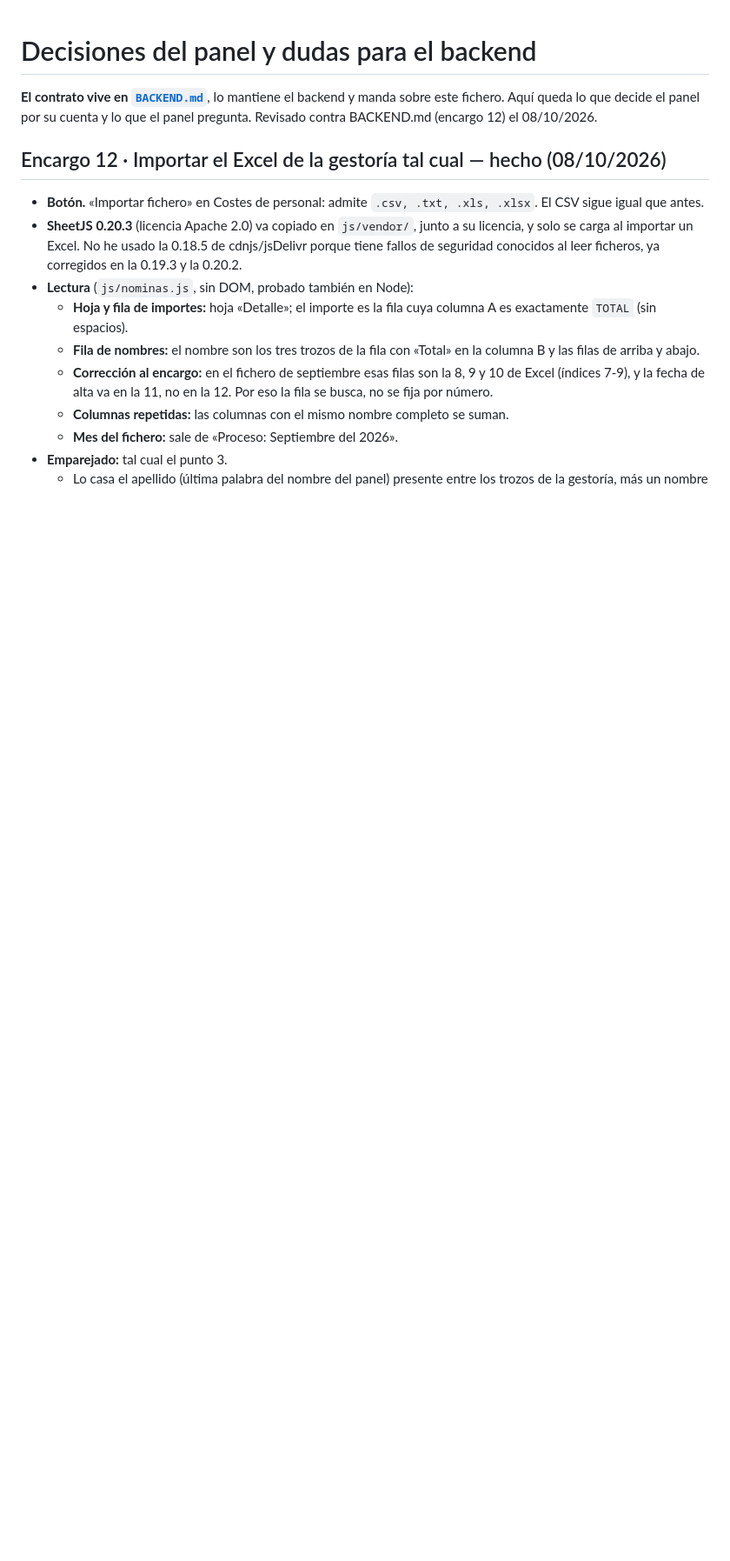
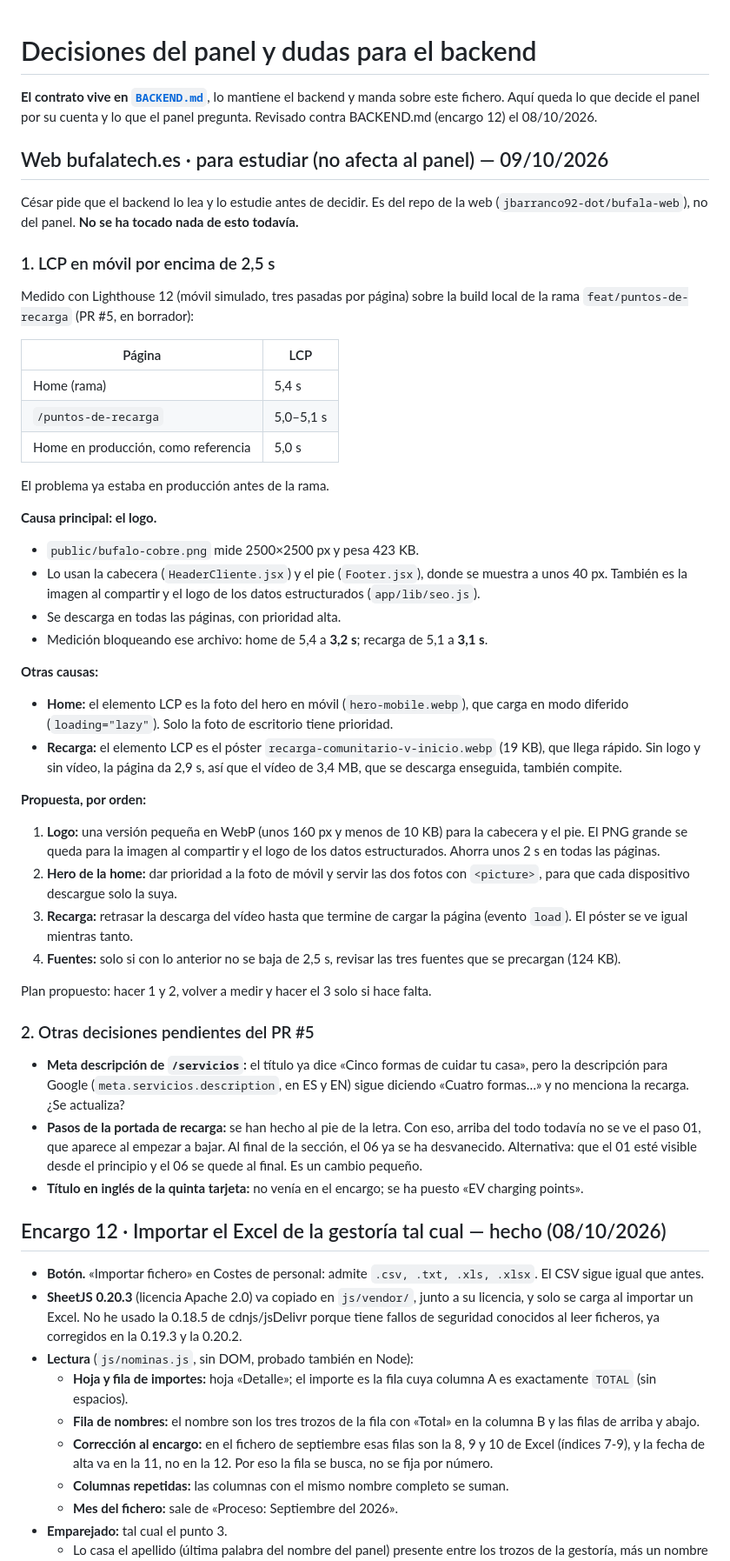
Before and after one commit to instalacionesbufala-hue/panel, a Markdown page: DECISIONES.md, the part around the change. Shown at 87% size. Drawn GitHub-style; blank space fills up the shorter version.

Commit message:
DECISIONES: LCP de la web bufalatech.es y decisiones pendientes del PR #5, para estudiar
Co-Authored-By: Claude Opus 5.5 <noreply@anthropic.com>

```diff
--- a/DECISIONES.md
+++ b/DECISIONES.md
@@ -1,6 +1,46 @@
 # Decisiones del panel y dudas para el backend
 
 **El contrato vive en [`BACKEND.md`](BACKEND.md)**, lo mantiene el backend y manda sobre este fichero. Aquí queda lo que decide el panel por su cuenta y lo que el panel pregunta. Revisado contra BACKEND.md (encargo 12) el 08/10/2026.
+
+## Web bufalatech.es · para estudiar (no afecta al panel) — 09/10/2026
+
+César pide que el backend lo lea y lo estudie antes de decidir. Es del repo de la web (`jbarranco92-dot/bufala-web`), no del panel. **No se ha tocado nada de esto todavía.**
+
+### 1. LCP en móvil por encima de 2,5 s
+
+Medido con Lighthouse 12 (móvil simulado, tres pasadas por página) sobre la build local de la rama `feat/puntos-de-recarga` (PR #5, en borrador):
+
+| Página | LCP |
+|---|---|
+| Home (rama) | 5,4 s |
+| `/puntos-de-recarga` | 5,0–5,1 s |
+| Home en producción, como referencia | 5,0 s |
+
+El problema ya estaba en producción antes de la rama.
+
+**Causa principal: el logo.**
+- `public/bufalo-cobre.png` mide 2500×2500 px y pesa 423 KB.
+- Lo usan la cabecera (`HeaderCliente.jsx`) y el pie (`Footer.jsx`), donde se muestra a unos 40 px. También es la imagen al compartir y el logo de los datos estructurados (`app/lib/seo.js`).
+- Se descarga en todas las páginas, con prioridad alta.
+- Medición bloqueando ese archivo: home de 5,4 a **3,2 s**; recarga de 5,1 a **3,1 s**.
+
+**Otras causas:**
+- **Home:** el elemento LCP es la foto del hero en móvil (`hero-mobile.webp`), que carga en modo diferido (`loading="lazy"`). Solo la foto de escritorio tiene prioridad.
+- **Recarga:** el elemento LCP es el póster `recarga-comunitario-v-inicio.webp` (19 KB), que llega rápido. Sin logo y sin vídeo, la página da 2,9 s, así que el vídeo de 3,4 MB, que se descarga enseguida, también compite.
+
+**Propuesta, por orden:**
+1. **Logo:** una versión pequeña en WebP (unos 160 px y menos de 10 KB) para la cabecera y el pie. El PNG grande se queda para la imagen al compartir y el logo de los datos estructurados. Ahorra unos 2 s en todas las páginas.
+2. **Hero de la home:** dar prioridad a la foto de móvil y servir las dos fotos con `<picture>`, para que cada dispositivo descargue solo la suya.
+3. **Recarga:** retrasar la descarga del vídeo hasta que termine de cargar la página (evento `load`). El póster se ve igual mientras tanto.
+4. **Fuentes:** solo si con lo anterior no se baja de 2,5 s, revisar las tres fuentes que se precargan (124 KB).
+
+Plan propuesto: hacer 1 y 2, volver a medir y hacer el 3 solo si hace falta.
+
+### 2. Otras decisiones pendientes del PR #5
+
+- **Meta descripción de `/servicios`:** el título ya dice «Cinco formas de cuidar tu casa», pero la descripción para Google (`meta.servicios.description`, en ES y EN) sigue diciendo «Cuatro formas…» y no menciona la recarga. ¿Se actualiza?
+- **Pasos de la portada de recarga:** se han hecho al pie de la letra. Con eso, arriba del todo todavía no se ve el paso 01, que aparece al empezar a bajar. Al final de la sección, el 06 ya se ha desvanecido. Alternativa: que el 01 esté visible desde el principio y el 06 se quede al final. Es un cambio pequeño.
+- **Título en inglés de la quinta tarjeta:** no venía en el encargo; se ha puesto «EV charging points».
 
 ## Encargo 12 · Importar el Excel de la gestoría tal cual — hecho (08/10/2026)
 
```
